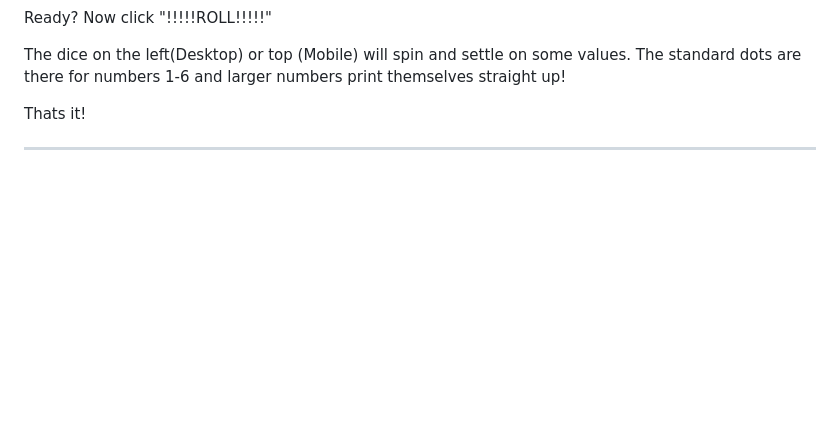
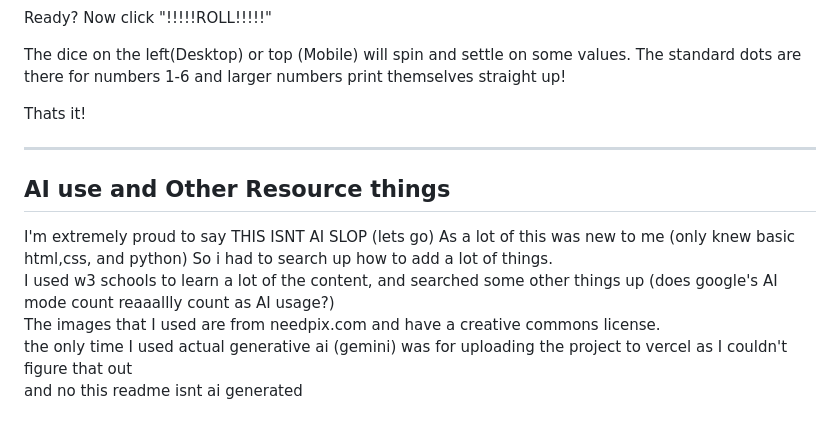
Before and after one commit to sarkarayush2010-lang/DiceRoller, a Markdown page: README.md, the part around the change. Drawn GitHub-style; blank space fills up the shorter version.

```diff
--- a/README.md
+++ b/README.md
@@ -68,3 +68,10 @@ The dice on the left(Desktop) or top (Mobile) will spin and settle on some value
 Thats it!
 
 ---
+## AI use and Other Resource things
+I'm extremely proud to say THIS ISNT AI SLOP (lets go)
+As a lot of this was new to me (only knew basic html,css, and python) So i had to search up how to add a lot of things.
+I used w3 schools to learn a lot of the content, and searched some other things up (does google's AI mode count reaaallly count as AI usage?)
+The images that I used are from needpix.com and have a creative commons license.
+the only time I used actual generative ai (gemini) was for uploading the project to vercel as I couldn't figure that out
+and no this readme isnt ai generated
```
